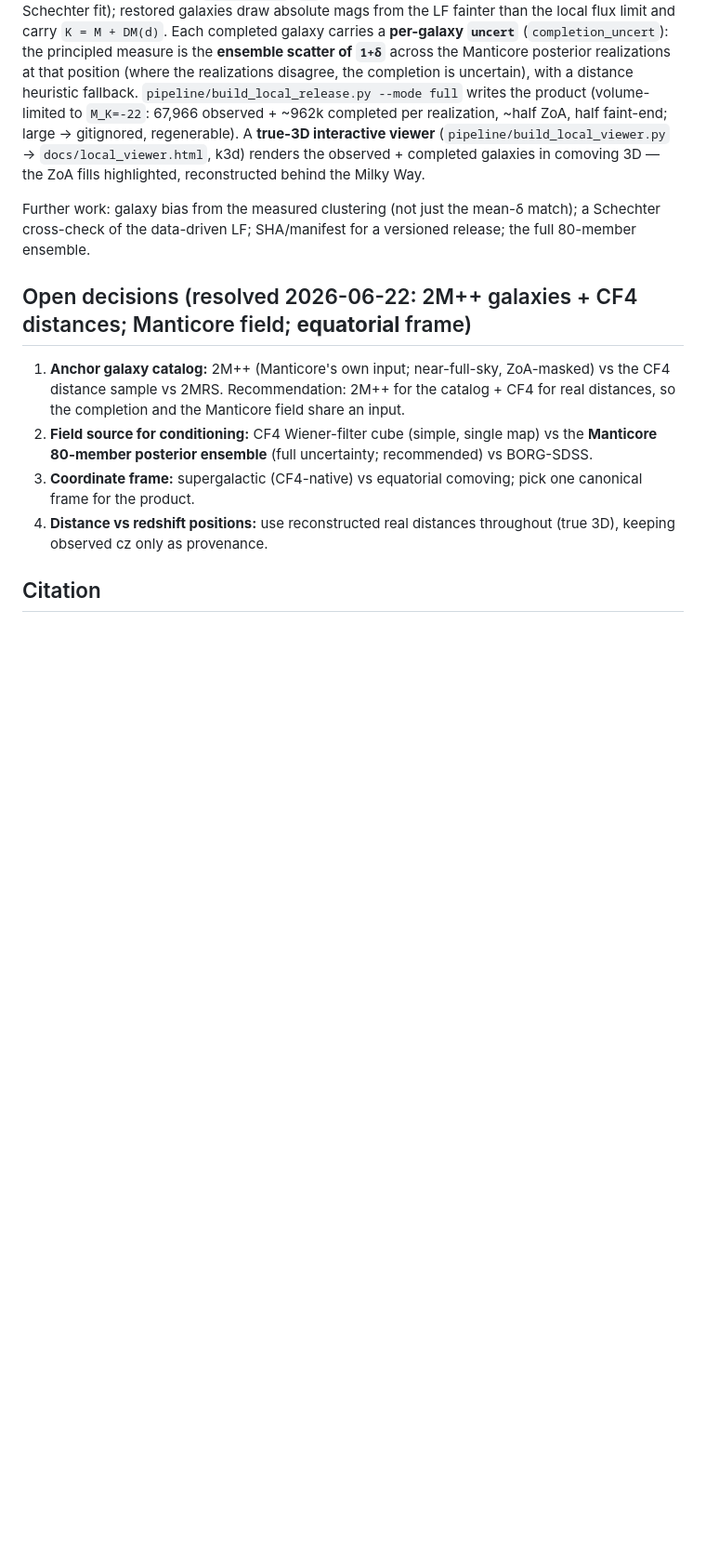
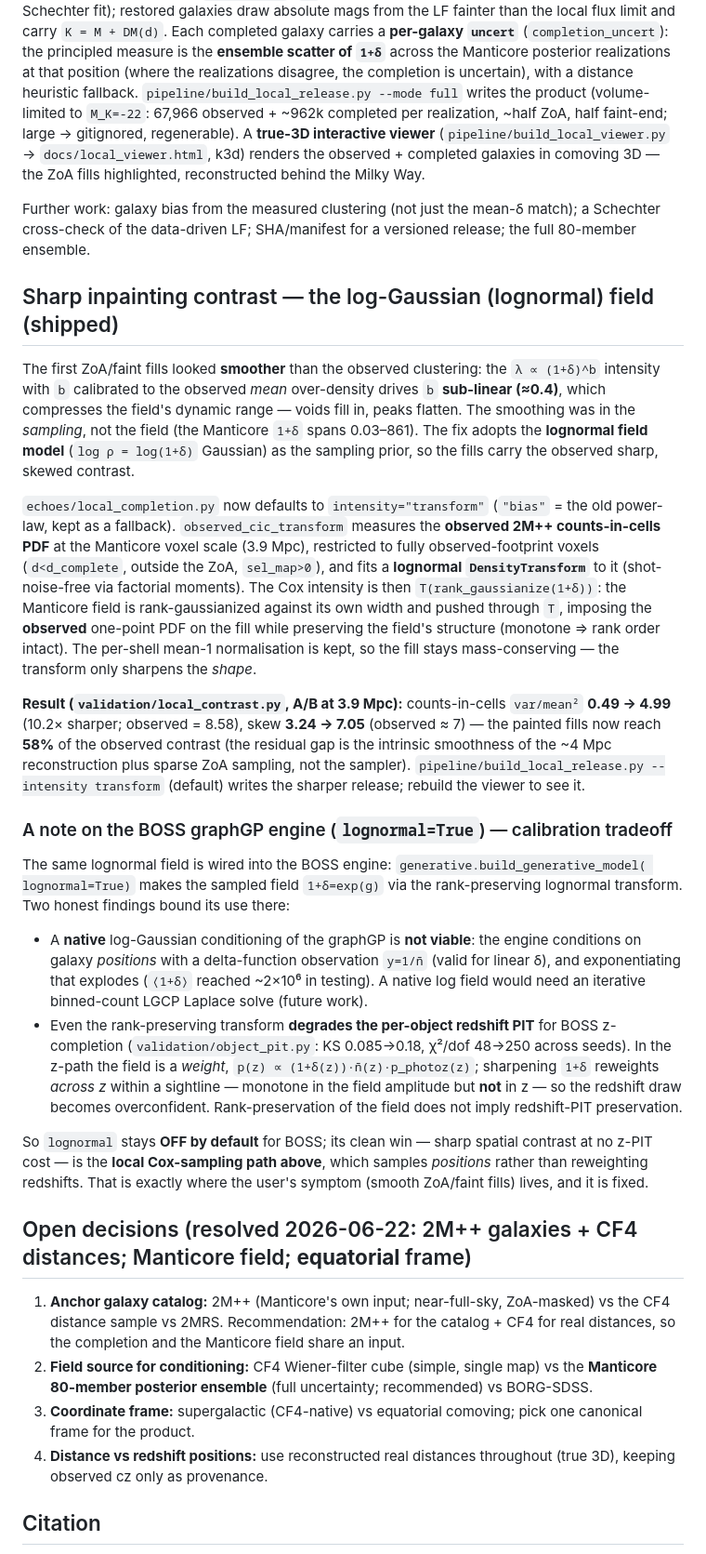
Before and after one commit to yipihey/ECHOES, a Markdown page: docs/local_neighborhood.md, the part around the change. Shown at 93% size. Drawn GitHub-style; blank space fills up the shorter version.

Commit message:
docs: lognormal sharp-contrast fix + BOSS calibration-tradeoff finding
Document the log-Gaussian field adoption: the local completion now defaults to
intensity='transform' (CiC var/mean^2 0.49->4.99, 10.2x sharper, 58% of observed
contrast), and the honest BOSS finding — native log conditioning is not viable
(delta-function obs explodes) and the rank-preserving lognormal transform degrades
the per-object redshift PIT because it reweights p(z); lognormal stays OFF by
default for BOSS, its clean win is the local Cox-sampling (position) path.

Co-Authored-By: Claude Opus 4.8 (1M context) <noreply@anthropic.com>

```diff
--- a/docs/local_neighborhood.md
+++ b/docs/local_neighborhood.md
@@ -152,6 +152,51 @@ completed galaxies in comoving 3D — the ZoA fills highlighted, reconstructed b
 Further work: galaxy bias from the measured clustering (not just the mean-δ match); a Schechter
 cross-check of the data-driven LF; SHA/manifest for a versioned release; the full 80-member ensemble.
 
+## Sharp inpainting contrast — the log-Gaussian (lognormal) field (shipped)
+
+The first ZoA/faint fills looked **smoother** than the observed clustering: the `λ ∝ (1+δ)^b`
+intensity with `b` calibrated to the observed *mean* over-density drives `b` **sub-linear (≈0.4)**,
+which compresses the field's dynamic range — voids fill in, peaks flatten. The smoothing was in the
+*sampling*, not the field (the Manticore `1+δ` spans 0.03–861). The fix adopts the **lognormal field
+model** (`log ρ = log(1+δ)` Gaussian) as the sampling prior, so the fills carry the observed sharp,
+skewed contrast.
+
+`echoes/local_completion.py` now defaults to `intensity="transform"` (`"bias"` = the old power-law,
+kept as a fallback). `observed_cic_transform` measures the **observed 2M++ counts-in-cells PDF** at
+the Manticore voxel scale (3.9 Mpc), restricted to fully observed-footprint voxels (`d<d_complete`,
+outside the ZoA, `sel_map>0`), and fits a **lognormal `DensityTransform`** to it (shot-noise-free via
+factorial moments). The Cox intensity is then `T(rank_gaussianize(1+δ))`: the Manticore field is
+rank-gaussianized against its own width and pushed through `T`, imposing the **observed** one-point
+PDF on the fill while preserving the field's structure (monotone ⇒ rank order intact). The per-shell
+mean-1 normalisation is kept, so the fill stays mass-conserving — the transform only sharpens the
+*shape*.
+
+**Result (`validation/local_contrast.py`, A/B at 3.9 Mpc):** counts-in-cells `var/mean²`
+**0.49 → 4.99** (10.2× sharper; observed = 8.58), skew **3.24 → 7.05** (observed ≈ 7) — the painted
+fills now reach **58%** of the observed contrast (the residual gap is the intrinsic smoothness of the
+~4 Mpc reconstruction plus sparse ZoA sampling, not the sampler). `pipeline/build_local_release.py
+--intensity transform` (default) writes the sharper release; rebuild the viewer to see it.
+
+### A note on the BOSS graphGP engine (`lognormal=True`) — calibration tradeoff
+
+The same lognormal field is wired into the BOSS engine: `generative.build_generative_model(
+lognormal=True)` makes the sampled field `1+δ=exp(g)` via the rank-preserving lognormal transform.
+Two honest findings bound its use there:
+
+- A **native** log-Gaussian conditioning of the graphGP is **not viable**: the engine conditions on
+  galaxy *positions* with a delta-function observation `y=1/n̄` (valid for linear δ), and
+  exponentiating that explodes (`⟨1+δ⟩` reached ~2×10⁶ in testing). A native log field would need an
+  iterative binned-count LGCP Laplace solve (future work).
+- Even the rank-preserving transform **degrades the per-object redshift PIT** for BOSS z-completion
+  (`validation/object_pit.py`: KS 0.085→0.18, χ²/dof 48→250 across seeds). In the z-path the field is
+  a *weight*, `p(z) ∝ (1+δ(z))·n̄(z)·p_photoz(z)`; sharpening `1+δ` reweights *across z* within a
+  sightline — monotone in the field amplitude but **not** in z — so the redshift draw becomes
+  overconfident. Rank-preservation of the field does not imply redshift-PIT preservation.
+
+So `lognormal` stays **OFF by default** for BOSS; its clean win — sharp spatial contrast at no z-PIT
+cost — is the **local Cox-sampling path above**, which samples *positions* rather than reweighting
+redshifts. That is exactly where the user's symptom (smooth ZoA/faint fills) lives, and it is fixed.
+
 ## Open decisions (resolved 2026-06-22: 2M++ galaxies + CF4 distances; Manticore field; **equatorial** frame)
 
 1. **Anchor galaxy catalog:** 2M++ (Manticore's own input; near-full-sky, ZoA-masked) vs the
```
